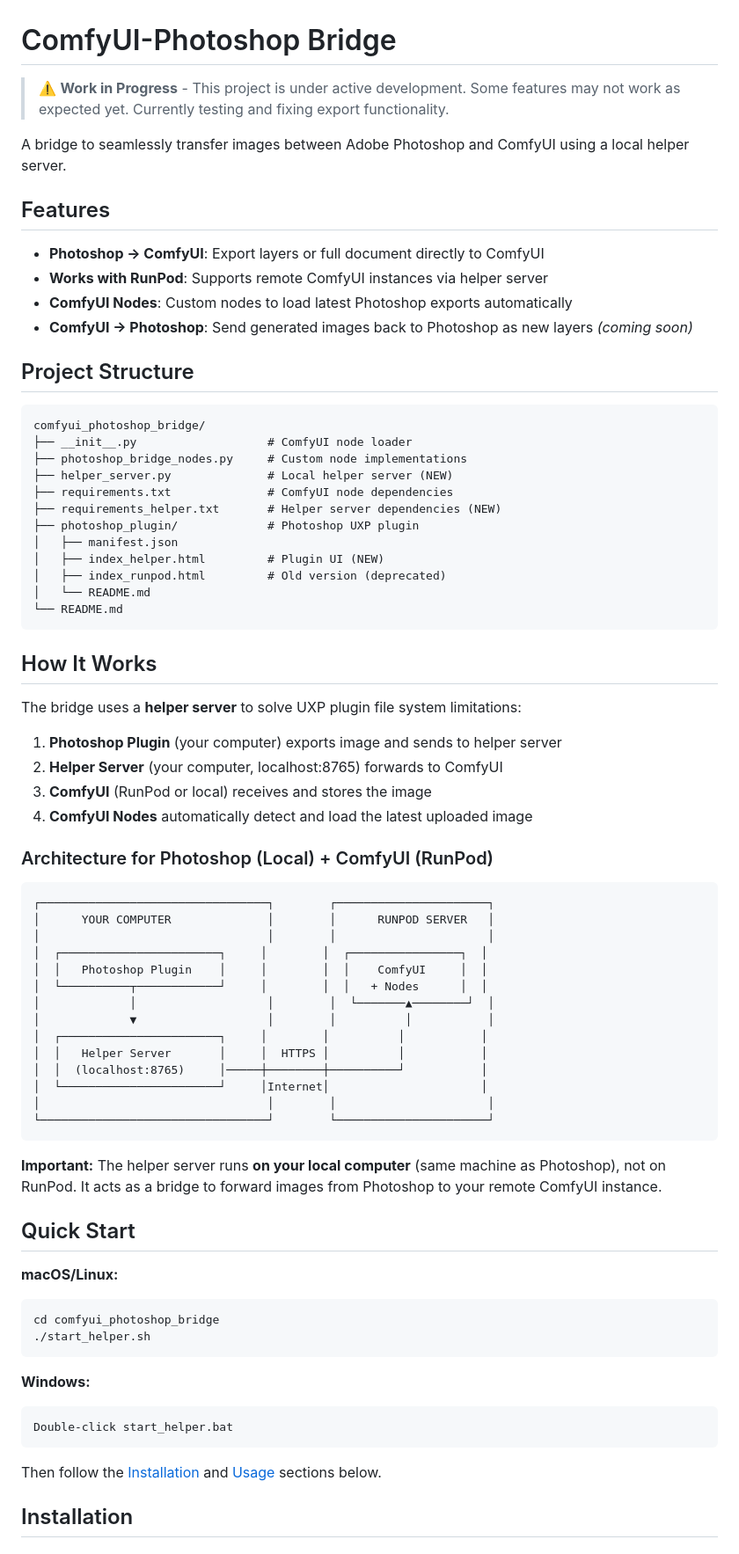
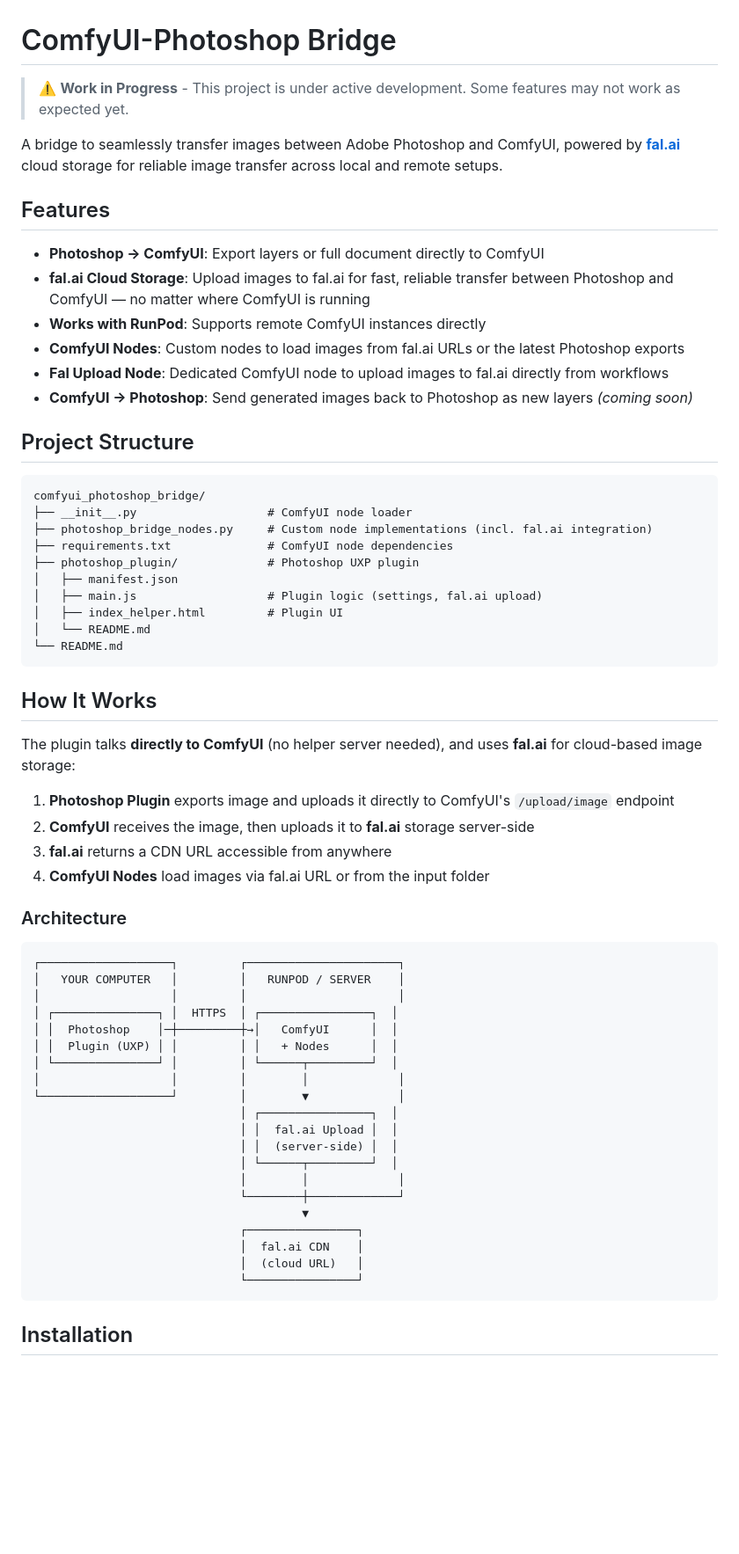
Before and after one commit to stevanisya/comfyui_photoshop_bridge, a Markdown page: README.md, the part around one of its changes. Shown at 88% size. GitHub-like rendering; blank space fills up the shorter version.

Commit message:
Update README to reflect fal.ai integration and remove helper server references
Co-Authored-By: Claude Opus 4.6 (1M context) <noreply@anthropic.com>

````diff
--- a/README.md
+++ b/README.md
@@ -1,14 +1,16 @@
 # ComfyUI-Photoshop Bridge
 
-> ⚠️ **Work in Progress** - This project is under active development. Some features may not work as expected yet. Currently testing and fixing export functionality.
+> ⚠️ **Work in Progress** - This project is under active development. Some features may not work as expected yet.
 
-A bridge to seamlessly transfer images between Adobe Photoshop and ComfyUI using a local helper server.
+A bridge to seamlessly transfer images between Adobe Photoshop and ComfyUI, powered by **[fal.ai](https://fal.ai)** cloud storage for reliable image transfer across local and remote setups.
 
 ## Features
 
 - **Photoshop → ComfyUI**: Export layers or full document directly to ComfyUI
-- **Works with RunPod**: Supports remote ComfyUI instances via helper server
-- **ComfyUI Nodes**: Custom nodes to load latest Photoshop exports automatically
+- **fal.ai Cloud Storage**: Upload images to fal.ai for fast, reliable transfer between Photoshop and ComfyUI — no matter where ComfyUI is running
+- **Works with RunPod**: Supports remote ComfyUI instances directly
+- **ComfyUI Nodes**: Custom nodes to load images from fal.ai URLs or the latest Photoshop exports
+- **Fal Upload Node**: Dedicated ComfyUI node to upload images to fal.ai directly from workflows
 - **ComfyUI → Photoshop**: Send generated images back to Photoshop as new layers *(coming soon)*
 
 ## Project Structure
@@ -16,62 +18,49 @@ A bridge to seamlessly transfer images between Adobe Photoshop and ComfyUI using
 ```
 comfyui_photoshop_bridge/
 ├── __init__.py                   # ComfyUI node loader
-├── photoshop_bridge_nodes.py     # Custom node implementations
-├── helper_server.py              # Local helper server (NEW)
+├── photoshop_bridge_nodes.py     # Custom node implementations (incl. fal.ai integration)
 ├── requirements.txt              # ComfyUI node dependencies
-├── requirements_helper.txt       # Helper server dependencies (NEW)
 ├── photoshop_plugin/             # Photoshop UXP plugin
 │   ├── manifest.json
-│   ├── index_helper.html         # Plugin UI (NEW)
-│   ├── index_runpod.html         # Old version (deprecated)
+│   ├── main.js                   # Plugin logic (settings, fal.ai upload)
+│   ├── index_helper.html         # Plugin UI
 │   └── README.md
 └── README.md
 ```
 
 ## How It Works
 
-The bridge uses a **helper server** to solve UXP plugin file system limitations:
+The plugin talks **directly to ComfyUI** (no helper server needed), and uses **fal.ai** for cloud-based image storage:
 
-1. **Photoshop Plugin** (your computer) exports image and sends to helper server
-2. **Helper Server** (your computer, localhost:8765) forwards to ComfyUI
-3. **ComfyUI** (RunPod or local) receives and stores the image
-4. **ComfyUI Nodes** automatically detect and load the latest uploaded image
+1. **Photoshop Plugin** exports image and uploads it directly to ComfyUI's `/upload/image` endpoint
+2. **ComfyUI** receives the image, then uploads it to **fal.ai** storage server-side
+3. **fal.ai** returns a CDN URL accessible from anywhere
+4. **ComfyUI Nodes** load images via fal.ai URL or from the input folder
 
-### Architecture for Photoshop (Local) + ComfyUI (RunPod)
+### Architecture
 
 ```
-┌─────────────────────────────────┐        ┌──────────────────────┐
-│      YOUR COMPUTER              │        │      RUNPOD SERVER   │
-│                                 │        │                      │
-│  ┌───────────────────────┐     │        │  ┌────────────────┐  │
-│  │   Photoshop Plugin    │     │        │  │    ComfyUI     │  │
-│  └──────────┬────────────┘     │        │  │   + Nodes      │  │
-│             │                   │        │  └───────▲────────┘  │
-│             ▼                   │        │          │           │
-│  ┌───────────────────────┐     │        │          │           │
-│  │   Helper Server       │     │  HTTPS │          │           │
-│  │  (localhost:8765)     │─────┼────────┼──────────┘           │
-│  └───────────────────────┘     │Internet│                      │
-│                                 │        │                      │
-└─────────────────────────────────┘        └──────────────────────┘
+┌───────────────────┐         ┌──────────────────────┐
+│   YOUR COMPUTER   │         │   RUNPOD / SERVER    │
+│                   │         │                      │
+│ ┌───────────────┐ │  HTTPS  │ ┌────────────────┐  │
+│ │  Photoshop    │─┼─────────┼→│   ComfyUI      │  │
+│ │  Plugin (UXP) │ │         │ │   + Nodes      │  │
+│ └───────────────┘ │         │ └──────┬─────────┘  │
+│                   │         │        │             │
+└───────────────────┘         │        ▼             │
+                              │ ┌────────────────┐  │
+                              │ │  fal.ai Upload │  │
+                              │ │  (server-side) │  │
+                              │ └──────┬─────────┘  │
+                              │        │             │
+                              └────────┼─────────────┘
+                                       ▼
+                              ┌────────────────┐
+                              │  fal.ai CDN    │
+                              │  (cloud URL)   │
+                              └────────────────┘
 ```
-
-**Important:** The helper server runs **on your local computer** (same machine as Photoshop), not on RunPod. It acts as a bridge to forward images from Photoshop to your remote ComfyUI instance.
-
-## Quick Start
-
-**macOS/Linux:**
-```bash
-cd comfyui_photoshop_bridge
-./start_helper.sh
-```
-
-**Windows:**
-```
-Double-click start_helper.bat
-```
-
-Then follow the [Installation](#installation) and [Usage](#usage) sections below.
 
 ## Installation
 
````
Also changed, not shown: other parts of README.md (+41 -74 lines).
